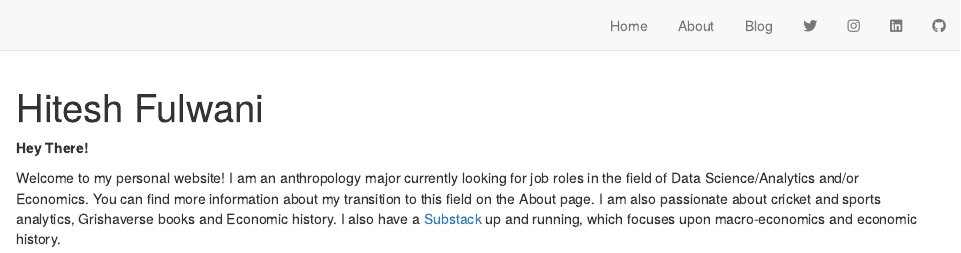
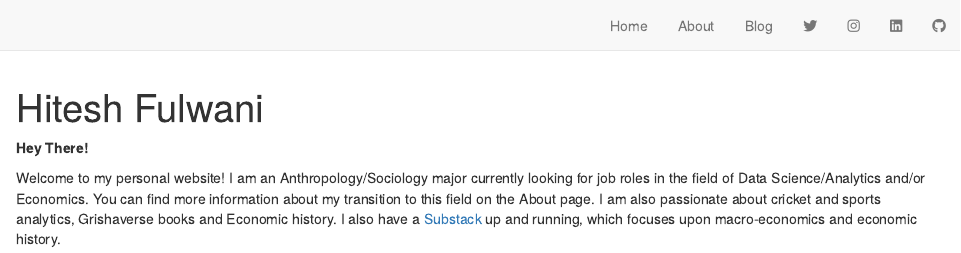
Before and after one commit to Hitesh-Fulwani/hitesh-f, an R Markdown document (index.Rmd): the page in a window 1100 px wide, from its top. Rendered offline with R 4.5, knitr and Pandoc, with nearby package versions; drawn as R Markdown's standard HTML page in place of the format the file asks for.

Commit message:
Updating the major

```diff
--- a/index.Rmd
+++ b/index.Rmd
@@ -21,4 +21,4 @@ output:
 **Hey There!**
 
 
-Welcome to my personal website! I am an anthropology major currently looking for job roles in the field of Data Science/Analytics and/or Economics. You can find more information about my transition to this field on the About page. I am also passionate about cricket and sports analytics, Grishaverse books and Economic history. I also have a [Substack](https://hiteshfulwani.substack.com/) up and running, which focuses upon macro-economics and economic history.
+Welcome to my personal website! I am an Anthropology/Sociology major currently looking for job roles in the field of Data Science/Analytics and/or Economics. You can find more information about my transition to this field on the About page. I am also passionate about cricket and sports analytics, Grishaverse books and Economic history. I also have a [Substack](https://hiteshfulwani.substack.com/) up and running, which focuses upon macro-economics and economic history.
```
Also changed, not shown: docs/search.json, 1 other file.
